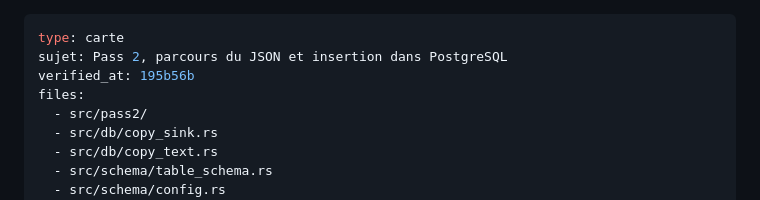
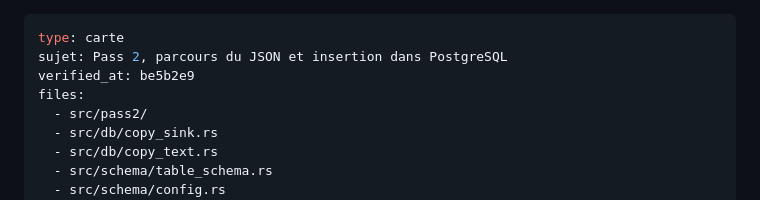
Before and after one commit to rhoods/json2sql, a Markdown page: docs/guides/pass2.md, the part around the change. GitHub-like rendering.

Commit message:
docs: verified_at du guide touché par #167 [skip ci]
Co-Authored-By: Claude Opus 5.5 <noreply@anthropic.com>

```diff
--- a/docs/guides/pass2.md
+++ b/docs/guides/pass2.md
@@ -1,7 +1,7 @@
 ---
 type: carte
 sujet: Pass 2, parcours du JSON et insertion dans PostgreSQL
-verified_at: 195b56b
+verified_at: be5b2e9
 files:
   - src/pass2/
   - src/db/copy_sink.rs
```
